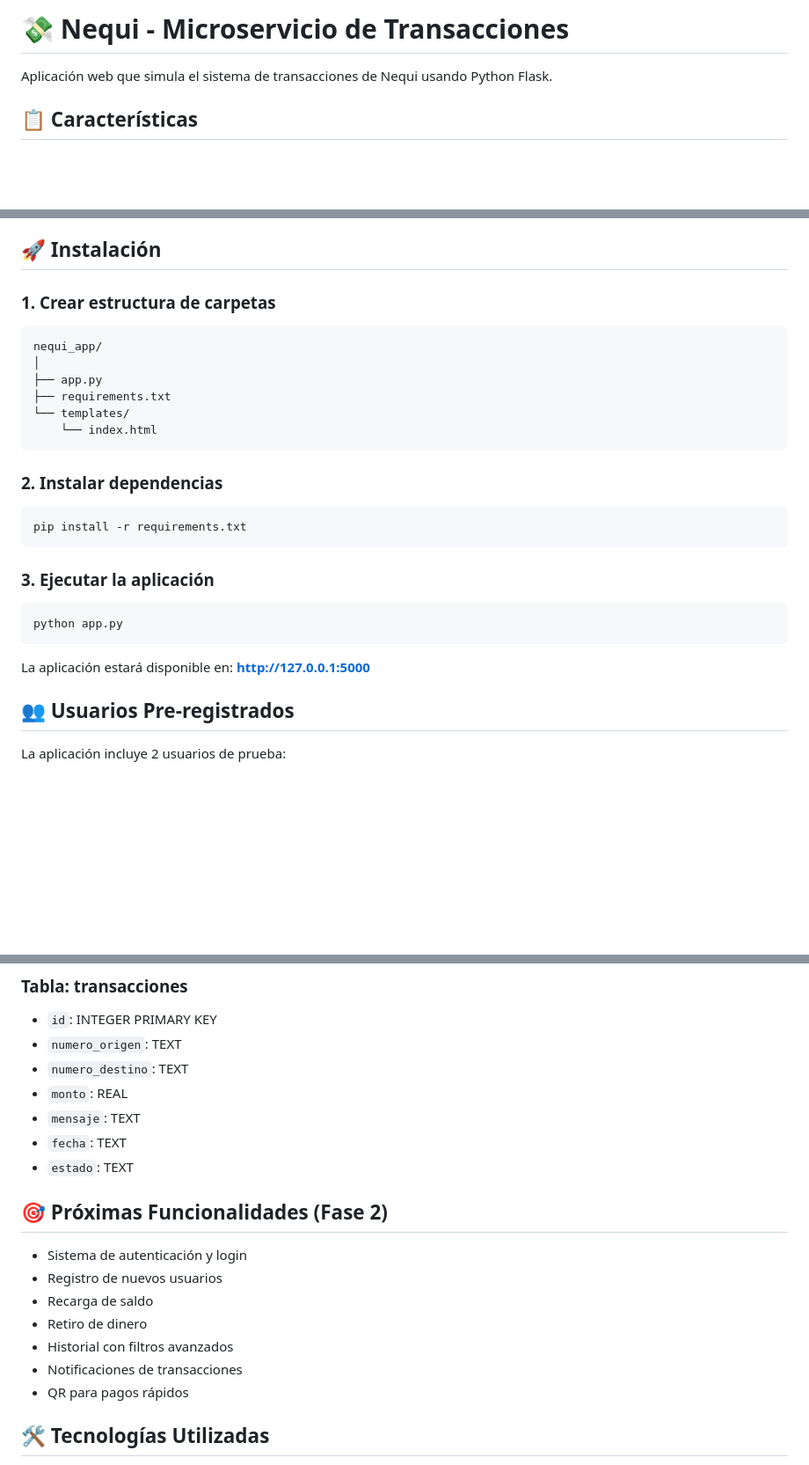
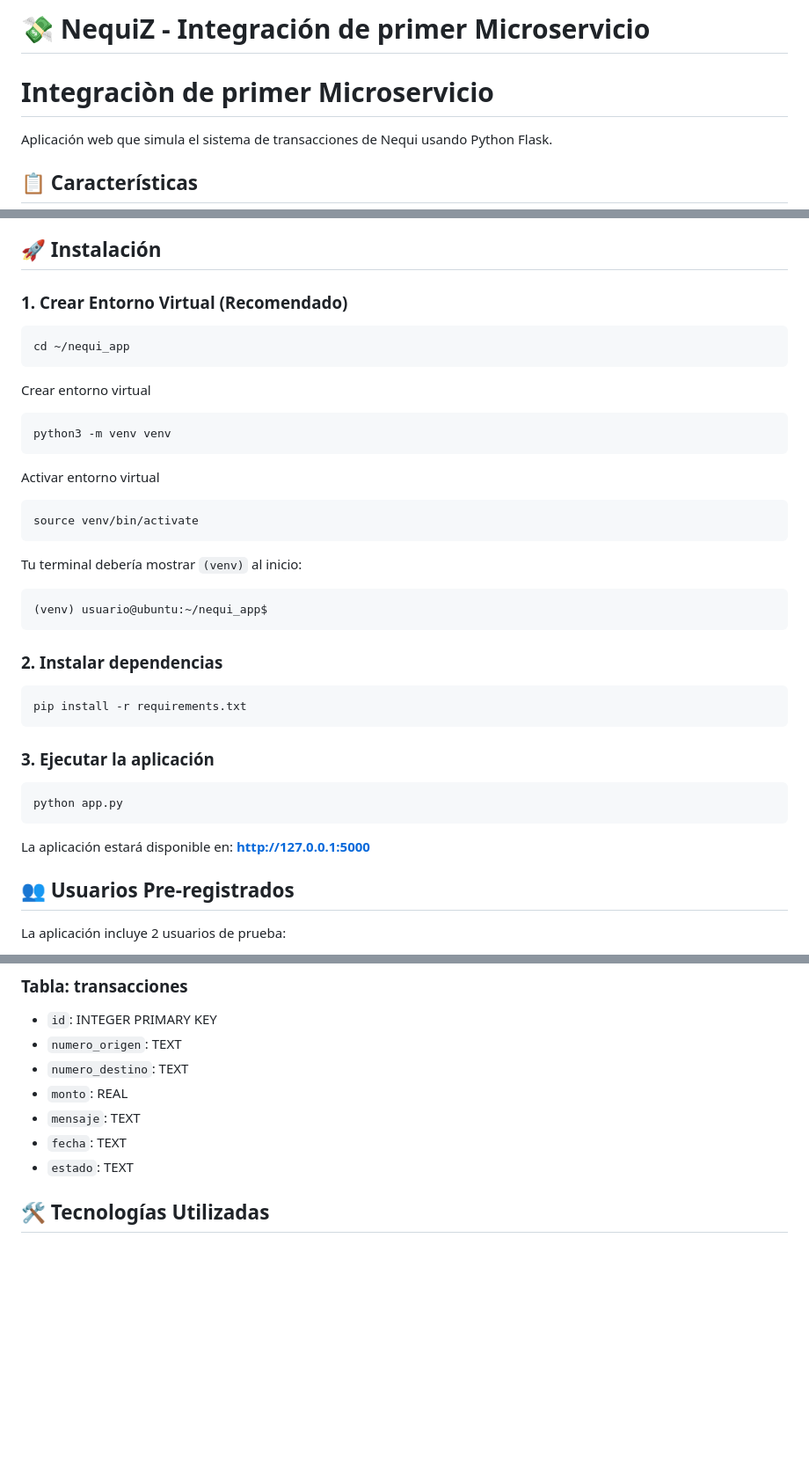
Before and after one commit to FabianSuarez29/NequiZ_Project, a Markdown page: README.md, 3 parts joined by grey strips. Shown at 88% size. Rendered like a GitHub page; blank space fills up the shorter version.

Commit message:
Update README.md v2

````diff
--- a/README.md
+++ b/README.md
@@ -1,4 +1,6 @@
-# 💸 Nequi - Microservicio de Transacciones
+# 💸 NequiZ - Integración de primer Microservicio
+
+# Integraciòn de primer Microservicio
 
 Aplicación web que simula el sistema de transacciones de Nequi usando Python Flask.
 
@@ -13,22 +15,30 @@ Aplicación web que simula el sistema de transacciones de Nequi usando Python Fl
 
 ## 🚀 Instalación
 
-### 1. Crear estructura de carpetas
+### 1. Crear Entorno Virtual (Recomendado)
+```
+cd ~/nequi_app
+```
+Crear entorno virtual
+```
+python3 -m venv venv
+```
+Activar entorno virtual
+```
+source venv/bin/activate
+```
+Tu terminal debería mostrar `(venv)` al inicio:
+```
+(venv) usuario@ubuntu:~/nequi_app$
+```
 
-```
-nequi_app/
-│
-├── app.py
-├── requirements.txt
-└── templates/
-    └── index.html
-```
 
 ### 2. Instalar dependencias
 
 ```bash
 pip install -r requirements.txt
 ```
+
 
 ### 3. Ejecutar la aplicación
 
@@ -37,6 +47,8 @@ python app.py
 ```
 
 La aplicación estará disponible en: **http://127.0.0.1:5000**
+
+
 
 ## 👥 Usuarios Pre-registrados
 
@@ -167,15 +179,6 @@ La aplicación utiliza SQLite con las siguientes tablas:
 - `fecha`: TEXT
 - `estado`: TEXT
 
-## 🎯 Próximas Funcionalidades (Fase 2)
-
-- Sistema de autenticación y login
-- Registro de nuevos usuarios
-- Recarga de saldo
-- Retiro de dinero
-- Historial con filtros avanzados
-- Notificaciones de transacciones
-- QR para pagos rápidos
 
 ## 🛠️ Tecnologías Utilizadas
 
````
Also changed, not shown: other parts of README.md (+1 -1 lines).
